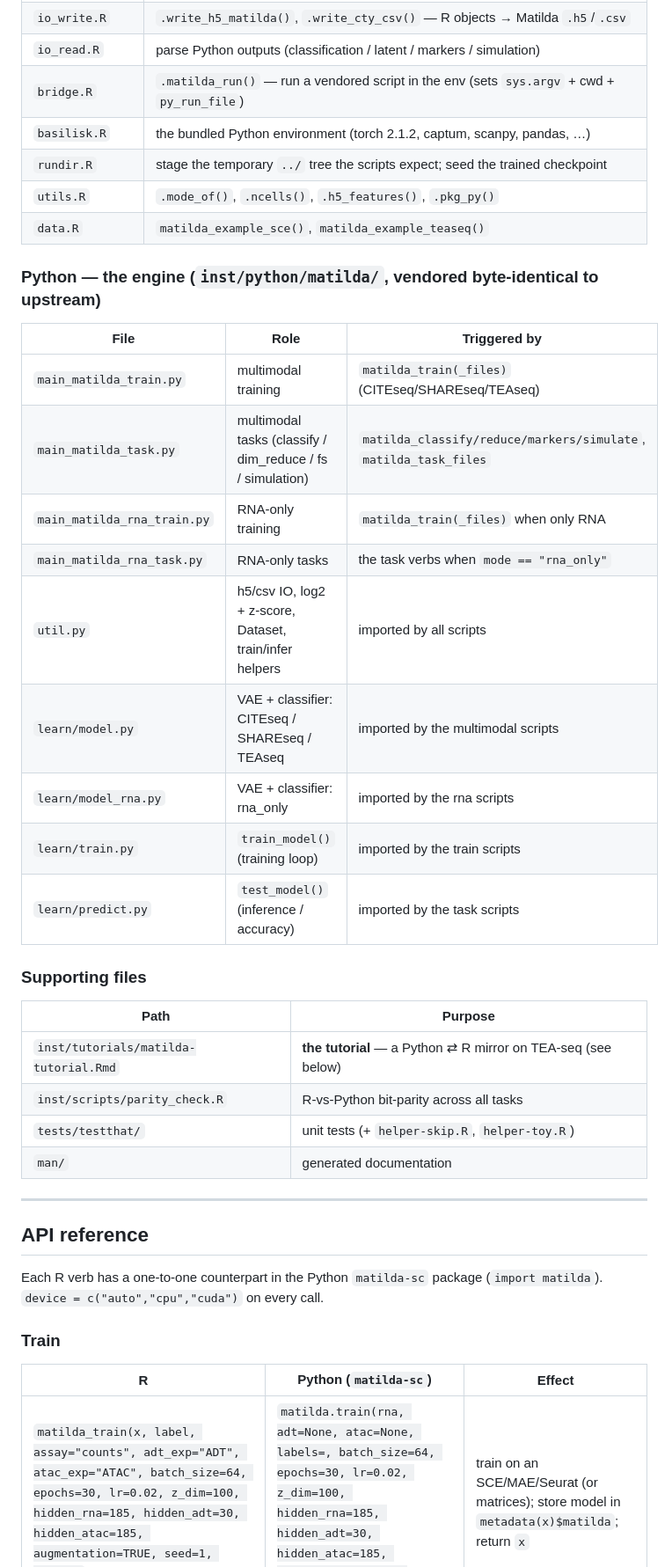
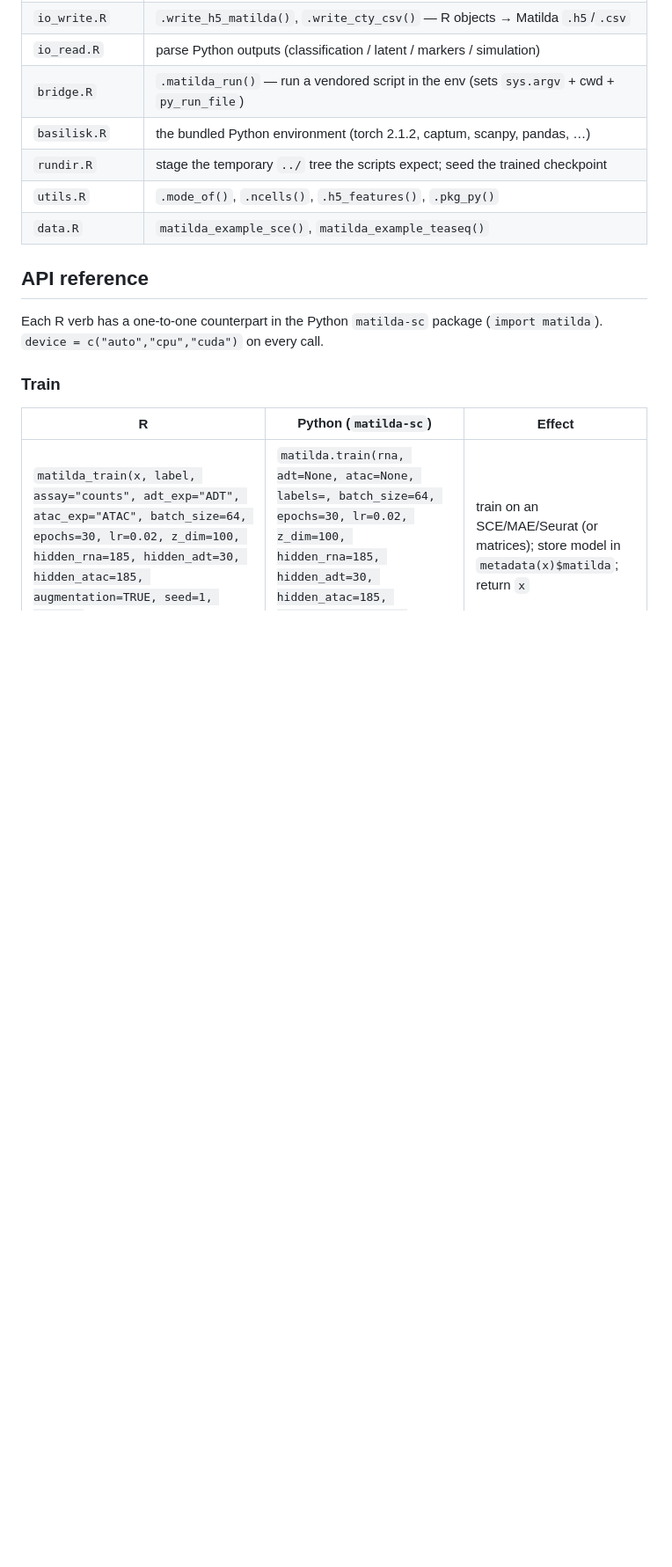
Before and after one commit to DSichang/matilda-r, a Markdown page: README.md, the part around one of its changes. Shown at 88% size. Rendered like a GitHub page; blank space fills up the shorter version.

```diff
--- a/README.md
+++ b/README.md
@@ -69,30 +78,6 @@ The R layer is a thin, faithful driver; all the modeling math lives in the vendo
 | `utils.R`   | `.mode_of()`, `.ncells()`, `.h5_features()`, `.pkg_py()` |
 | `data.R`    | `matilda_example_sce()`, `matilda_example_teaseq()` |
 
-### Python — the engine (`inst/python/matilda/`, vendored byte-identical to upstream)
-
-| File | Role | Triggered by |
-|------|------|--------------|
-| `main_matilda_train.py`     | multimodal training | `matilda_train(_files)` (CITEseq/SHAREseq/TEAseq) |
-| `main_matilda_task.py`      | multimodal tasks (classify / dim_reduce / fs / simulation) | `matilda_classify/reduce/markers/simulate`, `matilda_task_files` |
-| `main_matilda_rna_train.py` | RNA-only training | `matilda_train(_files)` when only RNA |
-| `main_matilda_rna_task.py`  | RNA-only tasks | the task verbs when `mode == "rna_only"` |
-| `util.py`                   | h5/csv IO, log2 + z-score, Dataset, train/infer helpers | imported by all scripts |
-| `learn/model.py`            | VAE + classifier: CITEseq / SHAREseq / TEAseq | imported by the multimodal scripts |
-| `learn/model_rna.py`        | VAE + classifier: rna_only | imported by the rna scripts |
-| `learn/train.py`            | `train_model()` (training loop) | imported by the train scripts |
-| `learn/predict.py`          | `test_model()` (inference / accuracy) | imported by the task scripts |
-
-### Supporting files
-
-| Path | Purpose |
-|------|---------|
-| `inst/tutorials/matilda-tutorial.Rmd` | **the tutorial** — a Python ⇄ R mirror on TEA-seq (see below) |
-| `inst/scripts/parity_check.R` | R-vs-Python bit-parity across all tasks |
-| `tests/testthat/` | unit tests (+ `helper-skip.R`, `helper-toy.R`) |
-| `man/` | generated documentation |
-
----
 
 ## API reference
 
```
Also changed, not shown: other parts of README.md (+16 -26 lines).
